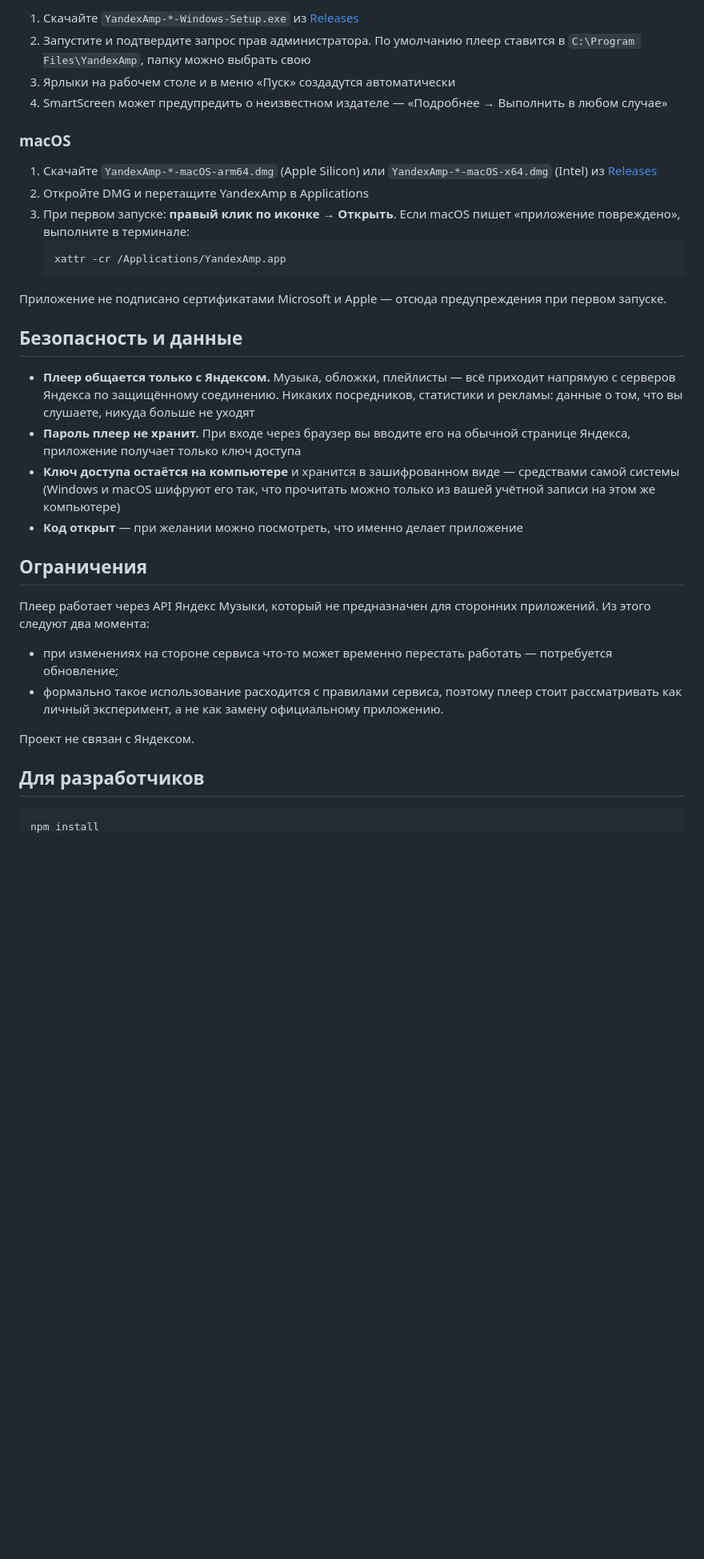
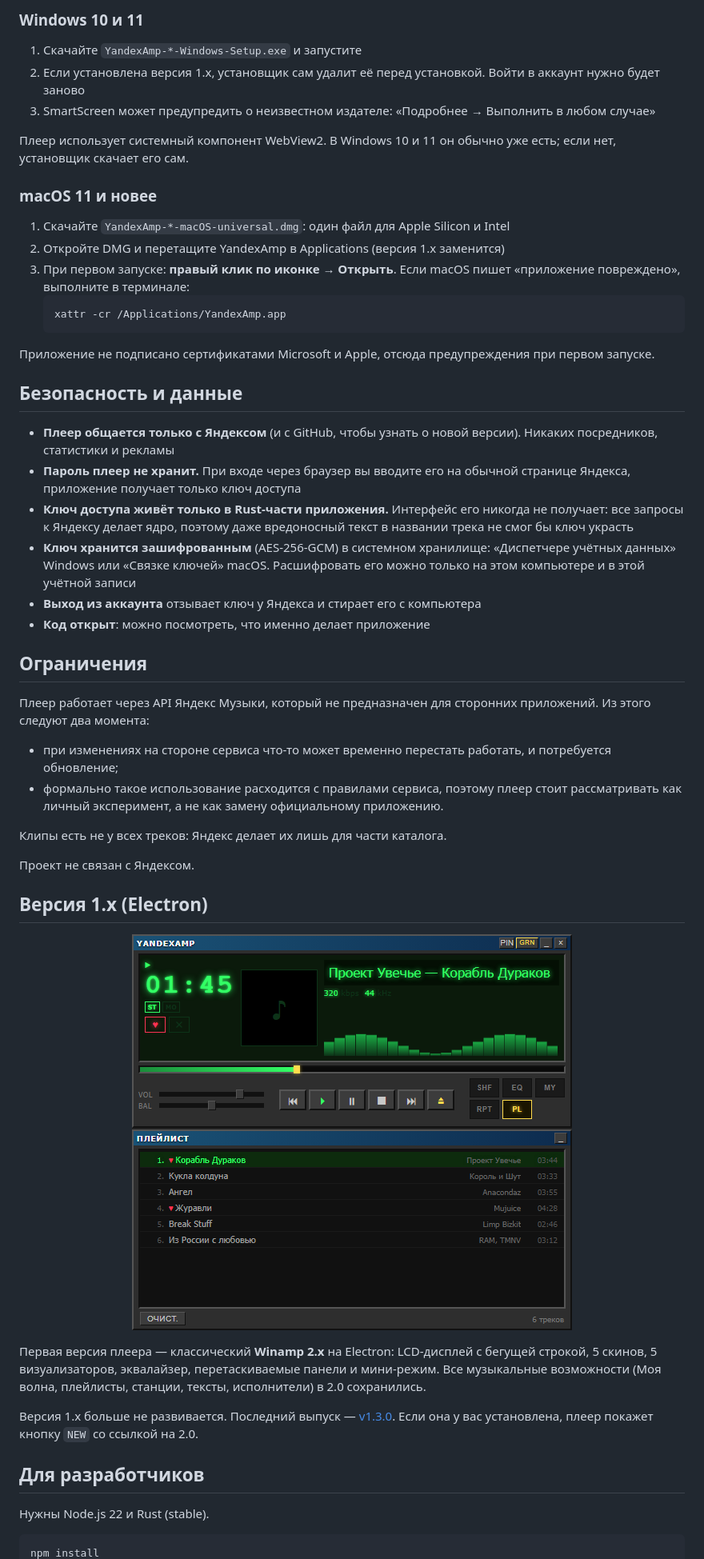
Before and after one commit to tommithetomat/yandexamp, a Markdown page: README.md, the part around the change printed below. Shown: that part at 80% size. Rendered like a GitHub page; blank space fills up the shorter version.

````diff
--- a/README.md
+++ b/README.md
@@ -46,37 +77,56 @@
 
-1. Скачайте `YandexAmp-*-Windows-Setup.exe` из [Releases](../../releases)
-2. Запустите и подтвердите запрос прав администратора. По умолчанию плеер ставится в `C:\Program Files\YandexAmp`, папку можно выбрать свою
-3. Ярлыки на рабочем столе и в меню «Пуск» создадутся автоматически
-4. SmartScreen может предупредить о неизвестном издателе — «Подробнее → Выполнить в любом случае»
+### Windows 10 и 11
 
-### macOS
+1. Скачайте `YandexAmp-*-Windows-Setup.exe` и запустите
+2. Если установлена версия 1.x, установщик сам удалит её перед установкой. Войти в аккаунт нужно будет заново
+3. SmartScreen может предупредить о неизвестном издателе: «Подробнее → Выполнить в любом случае»
 
-1. Скачайте `YandexAmp-*-macOS-arm64.dmg` (Apple Silicon) или `YandexAmp-*-macOS-x64.dmg` (Intel) из [Releases](../../releases)
-2. Откройте DMG и перетащите YandexAmp в Applications
+Плеер использует системный компонент WebView2. В Windows 10 и 11 он обычно уже есть; если нет, установщик скачает его сам.
+
+### macOS 11 и новее
+
+1. Скачайте `YandexAmp-*-macOS-universal.dmg`: один файл для Apple Silicon и Intel
+2. Откройте DMG и перетащите YandexAmp в Applications (версия 1.x заменится)
 3. При первом запуске: **правый клик по иконке → Открыть**. Если macOS пишет «приложение повреждено», выполните в терминале:
    ```bash
    xattr -cr /Applications/YandexAmp.app
    ```
 
-Приложение не подписано сертификатами Microsoft и Apple — отсюда предупреждения при первом запуске.
+Приложение не подписано сертификатами Microsoft и Apple, отсюда предупреждения при первом запуске.
 
 ## Безопасность и данные
 
-- **Плеер общается только с Яндексом.** Музыка, обложки, плейлисты — всё приходит напрямую с серверов Яндекса по защищённому соединению. Никаких посредников, статистики и рекламы: данные о том, что вы слушаете, никуда больше не уходят
+- **Плеер общается только с Яндексом** (и с GitHub, чтобы узнать о новой версии). Никаких посредников, статистики и рекламы
 - **Пароль плеер не хранит.** При входе через браузер вы вводите его на обычной странице Яндекса, приложение получает только ключ доступа
-- **Ключ доступа остаётся на компьютере** и хранится в зашифрованном виде — средствами самой системы (Windows и macOS шифруют его так, что прочитать можно только из вашей учётной записи на этом же компьютере)
-- **Код открыт** — при желании можно посмотреть, что именно делает приложение
+- **Ключ доступа живёт только в Rust-части приложения.** Интерфейс его никогда не получает: все запросы к Яндексу делает ядро, поэтому даже вредоносный текст в названии трека не смог бы ключ украсть
+- **Ключ хранится зашифрованным** (AES-256-GCM) в системном хранилище: «Диспетчере учётных данных» Windows или «Связке ключей» macOS. Расшифровать его можно только на этом компьютере и в этой учётной записи
+- **Выход из аккаунта** отзывает ключ у Яндекса и стирает его с компьютера
+- **Код открыт**: можно посмотреть, что именно делает приложение
 
 ## Ограничения
 
 Плеер работает через API Яндекс Музыки, который не предназначен для сторонних приложений. Из этого следуют два момента:
 
-- при изменениях на стороне сервиса что-то может временно перестать работать — потребуется обновление;
+- при изменениях на стороне сервиса что-то может временно перестать работать, и потребуется обновление;
 - формально такое использование расходится с правилами сервиса, поэтому плеер стоит рассматривать как личный эксперимент, а не как замену официальному приложению.
+
+Клипы есть не у всех треков: Яндекс делает их лишь для части каталога.
 
 Проект не связан с Яндексом.
 
+## Версия 1.x (Electron)
+
+<p align="center">
+  <img src="docs/preview.png" alt="YandexAmp 1.x — плеер в стиле Winamp" width="550">
+</p>
+
+Первая версия плеера — классический **Winamp 2.x** на Electron: LCD-дисплей с бегущей строкой, 5 скинов, 5 визуализаторов, эквалайзер, перетаскиваемые панели и мини-режим. Все музыкальные возможности (Моя волна, плейлисты, станции, тексты, исполнители) в 2.0 сохранились.
+
+Версия 1.x больше не развивается. Последний выпуск — [v1.3.0](../../releases/tag/v1.3.0). Если она у вас установлена, плеер покажет кнопку `NEW` со ссылкой на 2.0.
+
 ## Для разработчиков
+
+Нужны Node.js 22 и Rust (stable).
 
 ```bash
 npm install
````
Also changed, not shown: other parts of README.md (+64 -26 lines), docs/v2-mini-card.png (added), docs/v2-mini-strip.png (added), docs/v2-player.png (added), docs/v2-visualizers.png (added), 8 other files.
